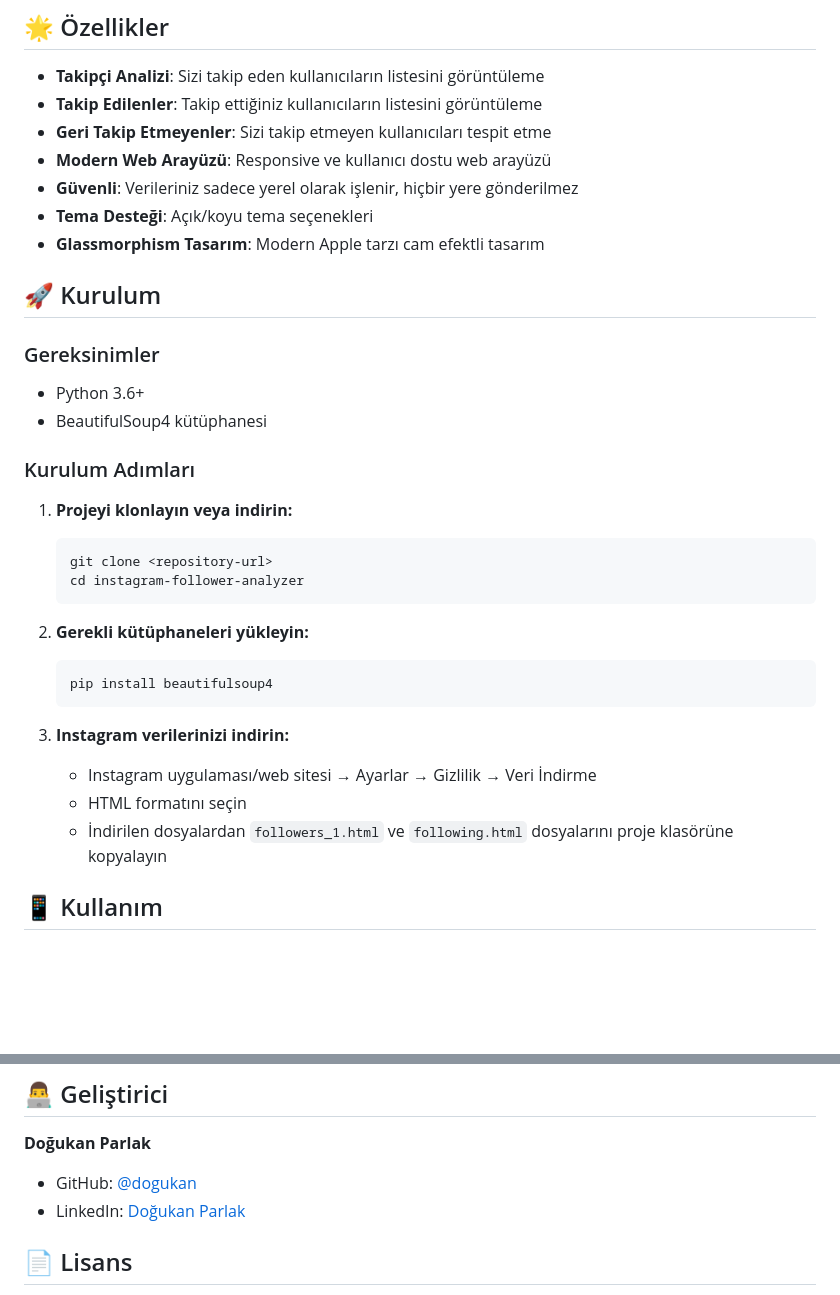
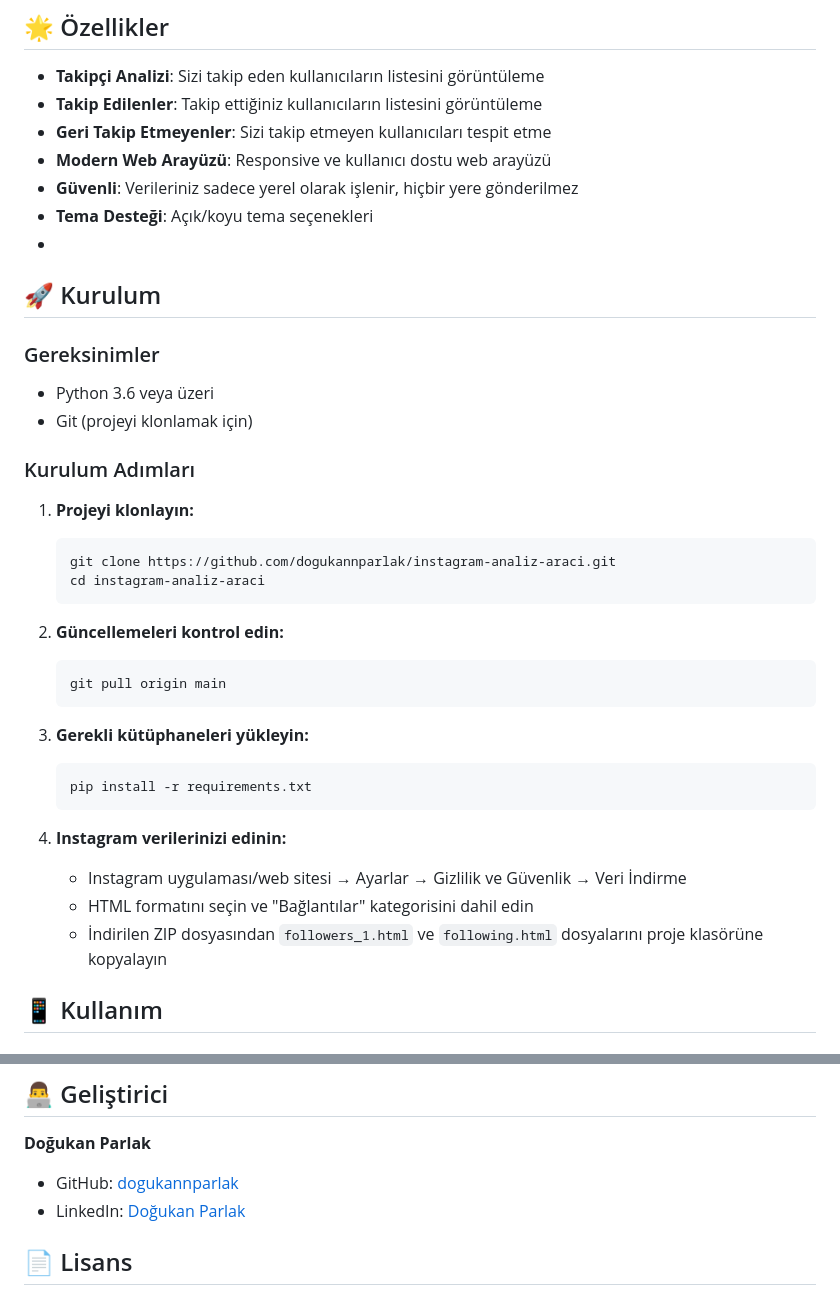
Before and after one commit to dogukannparlak/instagram-analiz-araci, a Markdown page: README.md, 2 parts joined by grey strips. Drawn GitHub-style; blank space fills up the shorter version.

````diff
--- a/README.md
+++ b/README.md
@@ -10,32 +10,38 @@ Bu proje, Instagram takipçi ve takip edilenlerinizi analiz etmenizi sağlayan g
 - **Modern Web Arayüzü**: Responsive ve kullanıcı dostu web arayüzü
 - **Güvenli**: Verileriniz sadece yerel olarak işlenir, hiçbir yere gönderilmez
 - **Tema Desteği**: Açık/koyu tema seçenekleri
-- **Glassmorphism Tasarım**: Modern Apple tarzı cam efektli tasarım
+-
 
 ## 🚀 Kurulum
 
 ### Gereksinimler
 
-- Python 3.6+
-- BeautifulSoup4 kütüphanesi
+- Python 3.6 veya üzeri
+- Git (projeyi klonlamak için)
 
 ### Kurulum Adımları
 
-1. **Projeyi klonlayın veya indirin:**
+1. **Projeyi klonlayın:**
    ```bash
-   git clone <repository-url>
-   cd instagram-follower-analyzer
+   git clone https://github.com/dogukannparlak/instagram-analiz-araci.git
+   cd instagram-analiz-araci
    ```
 
-2. **Gerekli kütüphaneleri yükleyin:**
+2. **Güncellemeleri kontrol edin:**
    ```bash
-   pip install beautifulsoup4
+   git pull origin main
    ```
 
-3. **Instagram verilerinizi indirin:**
-   - Instagram uygulaması/web sitesi → Ayarlar → Gizlilik → Veri İndirme
-   - HTML formatını seçin
-   - İndirilen dosyalardan `followers_1.html` ve `following.html` dosyalarını proje klasörüne kopyalayın
+3. **Gerekli kütüphaneleri yükleyin:**
+
+   ```bash
+   pip install -r requirements.txt
+   ```
+
+4. **Instagram verilerinizi edinin:**
+   - Instagram uygulaması/web sitesi → Ayarlar → Gizlilik ve Güvenlik → Veri İndirme
+   - HTML formatını seçin ve "Bağlantılar" kategorisini dahil edin
+   - İndirilen ZIP dosyasından `followers_1.html` ve `following.html` dosyalarını proje klasörüne kopyalayın
 
 ## 📱 Kullanım
 
@@ -160,7 +145,7 @@ Bu araç sadece kendi Instagram hesabınızın verilerini analiz etmek için tas
 ## 👨‍💻 Geliştirici
 
 **Doğukan Parlak**
-- GitHub: [@dogukan](https://github.com/dogukannparlak)
+- GitHub: [dogukannparlak](https://github.com/dogukannparlak)
 - LinkedIn: [Doğukan Parlak](https://linkedin.com/in/dogukannparlak)
 
 
````
Also changed, not shown: other parts of README.md (+0 -21 lines).
